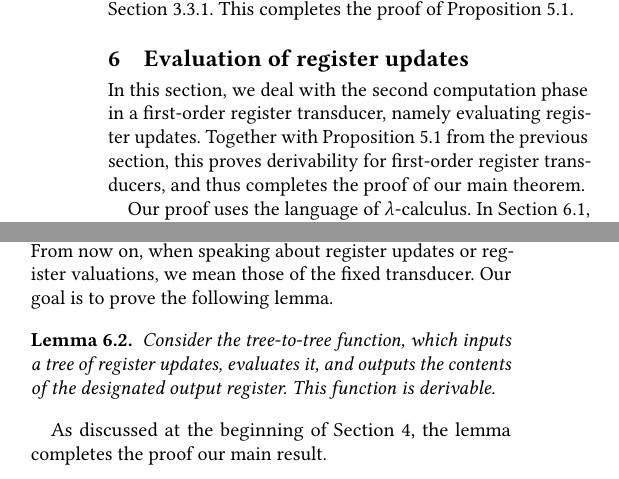
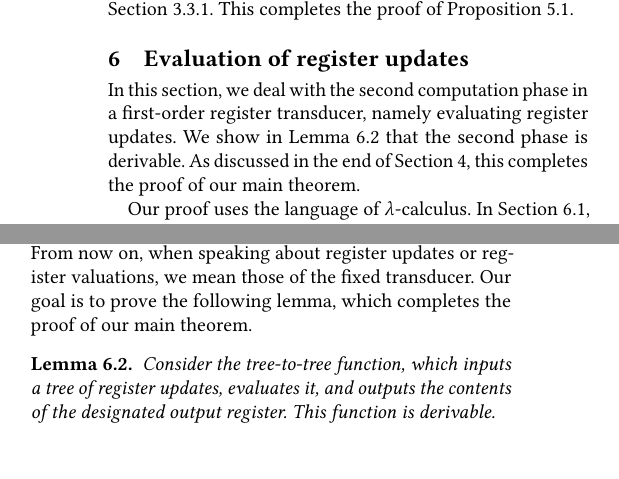
Before and after one commit to adoumane/Tree-Functions, a LaTeX paper (main.tex, which reads stt-derivable-amina.tex): two parts of the columns of page 10 of 40, joined at a grey line, cut so that both start at the same text. Compiled offline with pdfLaTeX.

Commit message:
even more tired

```diff
--- a/stt-derivable-amina.tex
+++ b/stt-derivable-amina.tex
@@ -1,7 +1,7 @@
 
 \section{Evaluation of register updates}
 \label{sec:stt-derivable}
-In this section, we deal with the second computation phase in a first-order register transducer, namely evaluating register updates. Together with Proposition~\ref{prop:forat} from the previous section, this proves derivability for  first-order register transducers, and thus completes the proof of our main theorem.
+In this section, we deal with the second computation phase in a first-order register transducer, namely evaluating register updates. We show in Lemma~\ref{lem:derive-register-updates} that the second phase is derivable. As  discussed in the end of Section~\ref{sec:stt}, this completes the proof of our main theorem.
 
 
 
@@ -35,7 +35,7 @@ Equipped with Theorem~\ref{thm:normalise}, we  prove derivability of  evaluation
 Fix a first-order register transducer.
 % Fix a set of registers names $\regnames$, an output alphabet $\rGamma$, and a finite set $\rDelta$ of monotone register updates.
 From now on, when speaking about register updates or register valuations, we mean those of the fixed transducer.
-Our goal is to prove the following lemma.
+Our goal is to prove the following lemma, which completes the proof of our main theorem.
 \begin{lemma}\label{lem:derive-register-updates}
     Consider
     the   tree-to-tree function, which inputs a tree of  register updates, evaluates it, and outputs the  contents of the designated output register. This function is derivable.
@@ -44,7 +44,7 @@ Our goal is to prove the following lemma.
     % t & \mapsto & \text{contents of register 1 after evaluating $t$}\\
     % && \text{after evaluating $t$}
     % \end{eqnarray*}
-\end{lemma}As discussed at the beginning of  Section~\ref{sec:stt}, the lemma completes the proof  our main result.
+\end{lemma}
 % Theorem~\ref{thm:main}.
 % To prove the lemma, we will model   register updates by evaluation of $\lambda$-terms as in Theorem~\ref{thm:normalise}. %This reduction will involve the matrix power.
 
```
Also changed, not shown: stt.tex (+1 -1 lines).
